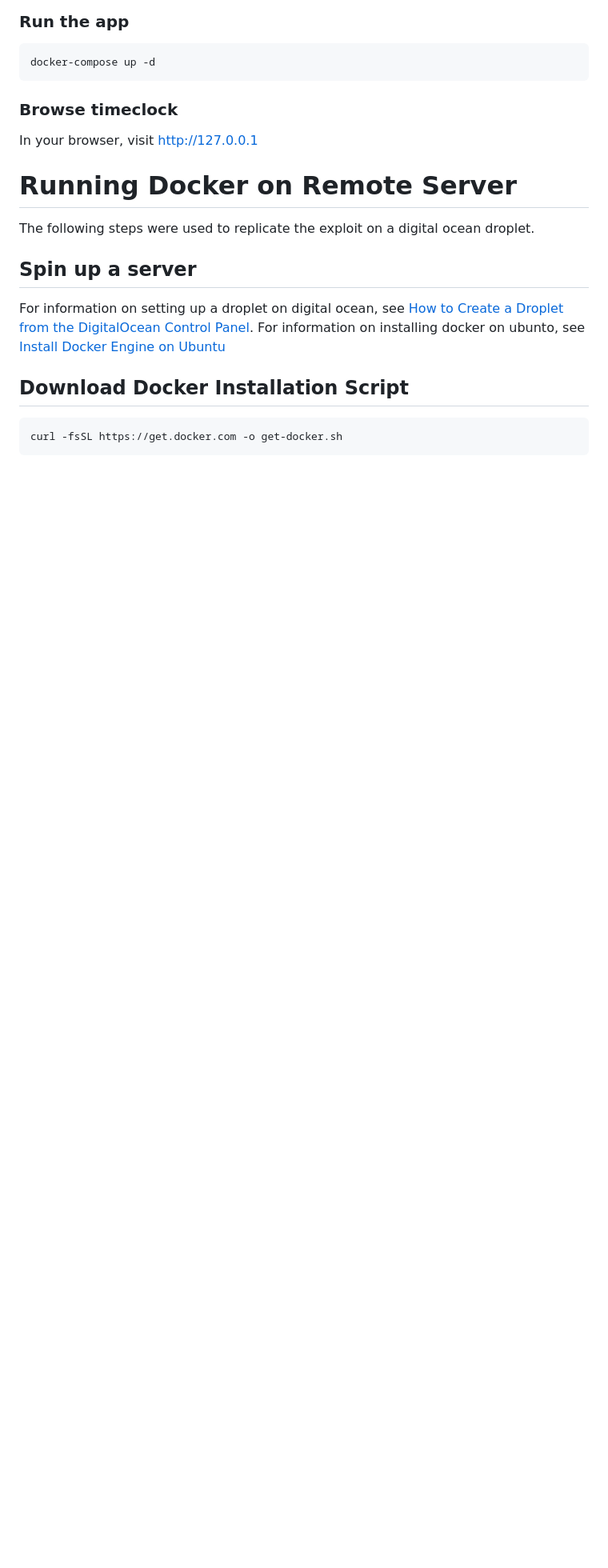
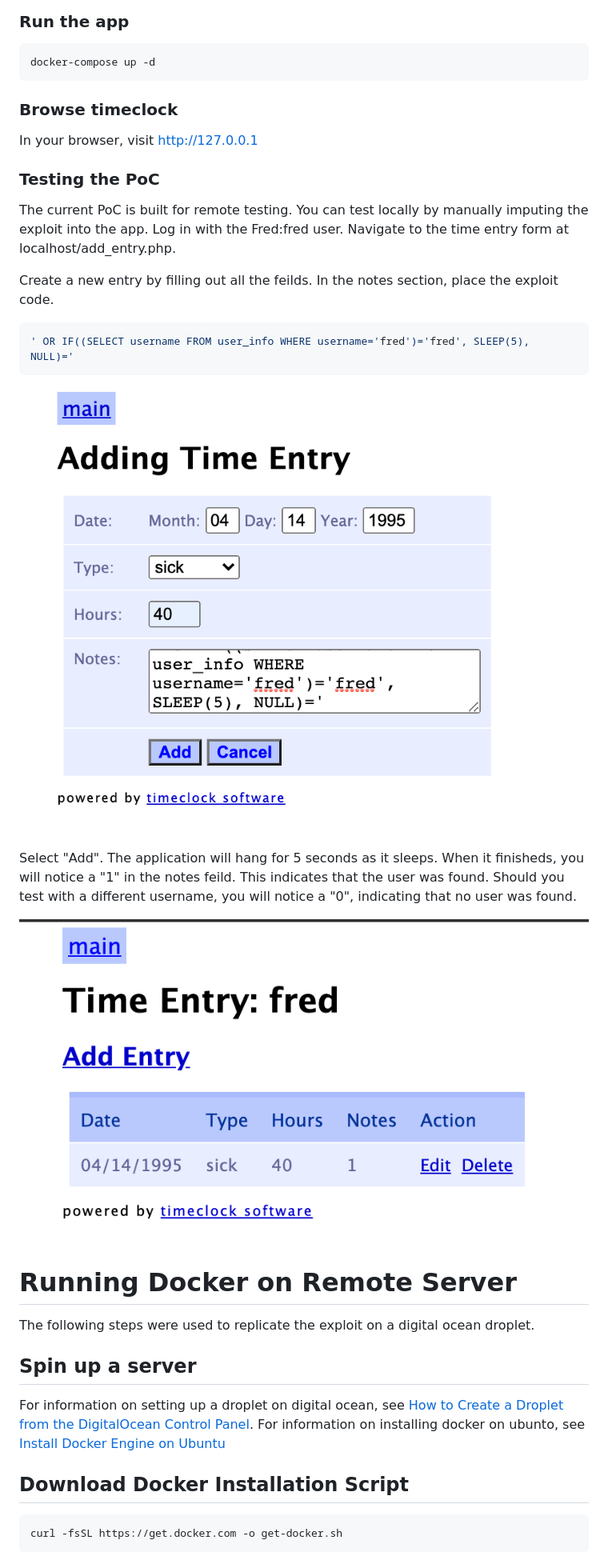
Before and after one commit to tcbutler320/TimeClock-1.01-Vuln, a Markdown page: readme.md, the part around the change printed below. Shown: that part at 80% size. Drawn GitHub-style; pictures changed too: img/success.png (added), img/time_entry.png (added); blank space fills up the shorter version.

````diff
--- a/readme.md
+++ b/readme.md
@@ -156,6 +198,22 @@ docker-compose up -d
 ### Browse timeclock
 In your browser, visit http://127.0.0.1
 
+### Testing the PoC
+
+The current PoC is built for remote testing. You can test locally by manually imputing the exploit into the app. Log in with the Fred:fred user. Navigate to the time entry form at localhost/add_entry.php.
+
+Create a new entry by filling out all the feilds. In the notes section, place the exploit code.
+
+
+```sql
+' OR IF((SELECT username FROM user_info WHERE username='fred')='fred', SLEEP(5), NULL)='
+```
+![](/img/time_entry.png)
+
+Select "Add". The application will hang for 5 seconds as it sleeps. When it finisheds, you will notice a "1" in the notes feild. This indicates that the user was found. Should you test with a different username, you will notice a "0", indicating that no user was found.
+
+![](img/success.png)
+
 
 # Running Docker on Remote Server
 The following steps were used to replicate the exploit on a digital ocean droplet.
````
Also changed, not shown: other parts of readme.md (+152 -7 lines), img/PoC.png (added), img/phpmyadmin.png (added).
